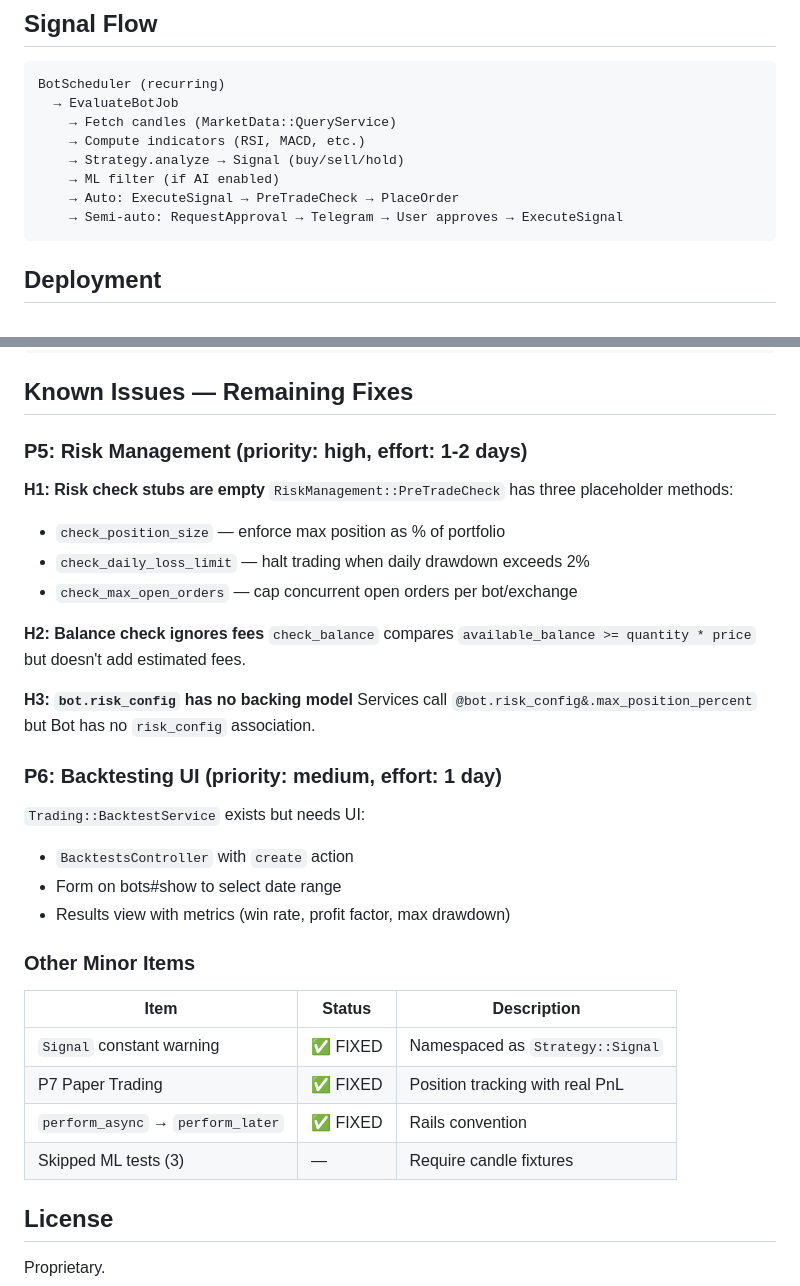
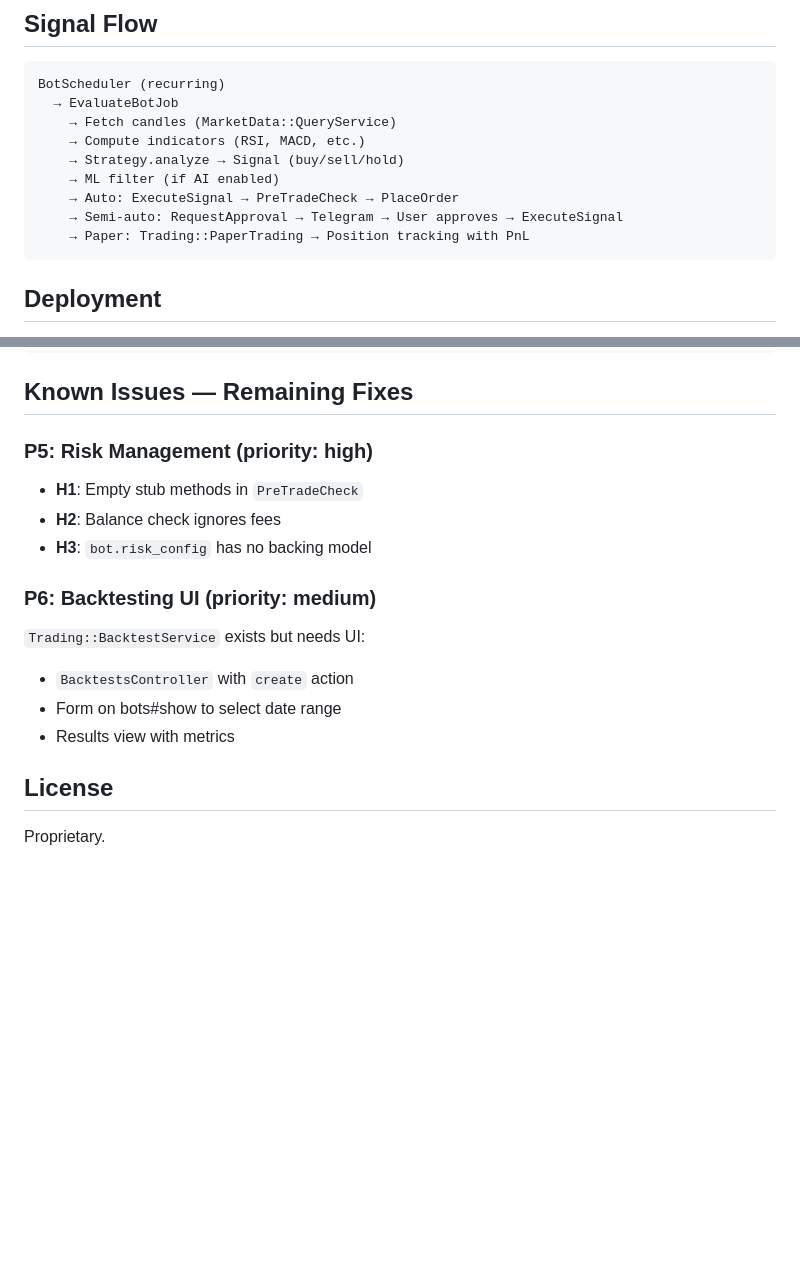
Before and after one commit to mirzalazuardi/trade_bot, a Markdown page: README.md, 2 parts joined by grey strips. Rendered like a GitHub page; blank space fills up the shorter version.

````diff
--- a/README.md
+++ b/README.md
@@ -86,6 +113,7 @@ BotScheduler (recurring)
     → ML filter (if AI enabled)
     → Auto: ExecuteSignal → PreTradeCheck → PlaceOrder
     → Semi-auto: RequestApproval → Telegram → User approves → ExecuteSignal
+    → Paper: Trading::PaperTrading → Position tracking with PnL
 ```
 
 ## Deployment
@@ -116,35 +144,18 @@ bin/rails test
 
 ## Known Issues — Remaining Fixes
 
-### P5: Risk Management (priority: high, effort: 1-2 days)
+### P5: Risk Management (priority: high)
 
-**H1: Risk check stubs are empty**
-`RiskManagement::PreTradeCheck` has three placeholder methods:
-- `check_position_size` — enforce max position as % of portfolio
-- `check_daily_loss_limit` — halt trading when daily drawdown exceeds 2%
-- `check_max_open_orders` — cap concurrent open orders per bot/exchange
+- **H1**: Empty stub methods in `PreTradeCheck`
+- **H2**: Balance check ignores fees
+- **H3**: `bot.risk_config` has no backing model
 
-**H2: Balance check ignores fees**
-`check_balance` compares `available_balance >= quantity * price` but doesn't add estimated fees.
-
-**H3: `bot.risk_config` has no backing model**
-Services call `@bot.risk_config&.max_position_percent` but Bot has no `risk_config` association.
-
-### P6: Backtesting UI (priority: medium, effort: 1 day)
+### P6: Backtesting UI (priority: medium)
 
 `Trading::BacktestService` exists but needs UI:
 - `BacktestsController` with `create` action
 - Form on bots#show to select date range
-- Results view with metrics (win rate, profit factor, max drawdown)
-
-### Other Minor Items
-
-| Item | Status | Description |
-|------|--------|--------------|
-| `Signal` constant warning | ✅ FIXED | Namespaced as `Strategy::Signal` |
-| P7 Paper Trading | ✅ FIXED | Position tracking with real PnL |
-| `perform_async` → `perform_later` | ✅ FIXED | Rails convention |
-| Skipped ML tests (3) | — | Require candle fixtures |
+- Results view with metrics
 
 ## License
 
````
Also changed, not shown: other parts of README.md (+49 -22 lines).
